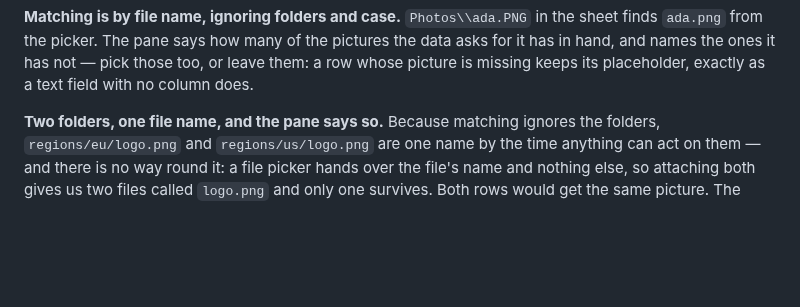
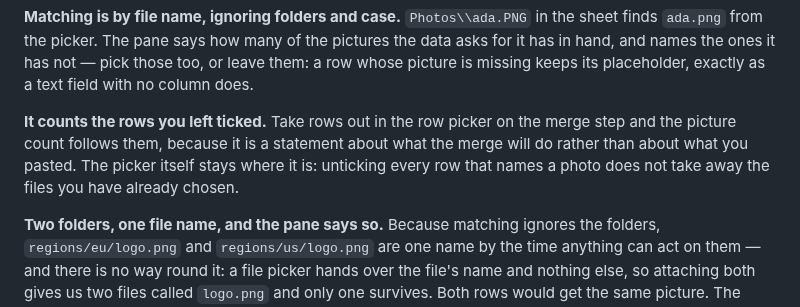
Before and after one commit to dannbleeker/SSF-Merge, a Markdown page: docs/MANUAL.md, the part around the change. GitHub-like rendering; blank space fills up the shorter version.

Commit message:
Say in the manual that the picture count follows the row picker
The section already claims the picker appears "as soon as a column looks like it
names pictures — or as soon as a slide asks for one", which is what gating it on
the columns makes true. What it did not say is the half a user can see change
under them: the COUNT follows the rows they left ticked, and the picker does not
go with them.

Co-Authored-By: Claude Opus 5 <noreply@anthropic.com>
Claude-Session: https://claude.ai/code/session_01BetuPK84KzLTVxrGpsxewT

```diff
--- a/docs/MANUAL.md
+++ b/docs/MANUAL.md
@@ -396,6 +396,12 @@ the sheet finds `ada.png` from the picker. The pane says how many of the
 pictures the data asks for it has in hand, and names the ones it has not — pick
 those too, or leave them: a row whose picture is missing keeps its placeholder,
 exactly as a text field with no column does.
+
+**It counts the rows you left ticked.** Take rows out in the row picker on the
+merge step and the picture count follows them, because it is a statement about
+what the merge will do rather than about what you pasted. The picker itself
+stays where it is: unticking every row that names a photo does not take away
+the files you have already chosen.
 
 **Two folders, one file name, and the pane says so.** Because matching ignores
 the folders, `regions/eu/logo.png` and `regions/us/logo.png` are one name by the
```
